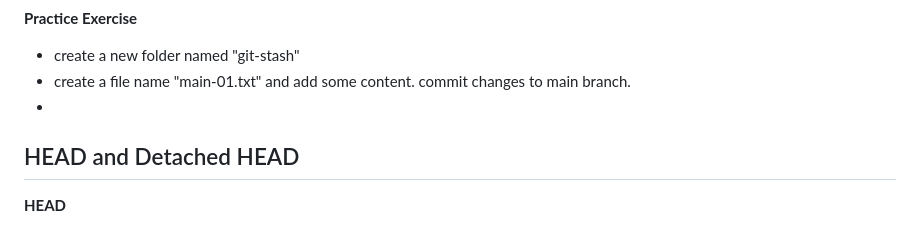
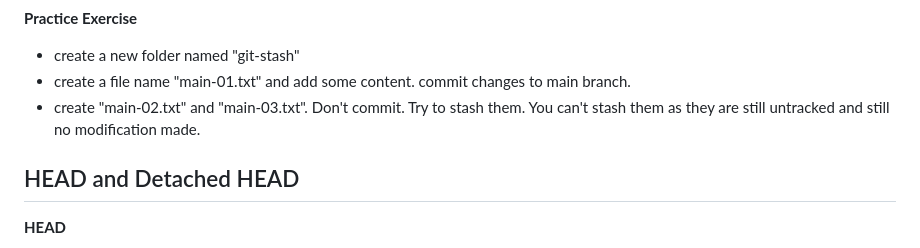
Before and after one commit to ttanvirr/git-github-basics, a Markdown page: README.md, the part around the change. Drawn GitHub-style.

```diff
--- a/README.md
+++ b/README.md
@@ -473,7 +473,7 @@ In Git, you can customize the default branch name used when initializing a new r
 
 - create a new folder named "git-stash"
 - create a file name "main-01.txt" and add some content. commit changes to main branch.
--
+- create "main-02.txt" and "main-03.txt". Don't commit. Try to stash them. You can't stash them as they are still untracked and still no modification made.
 
 ## HEAD and Detached HEAD
 
```
